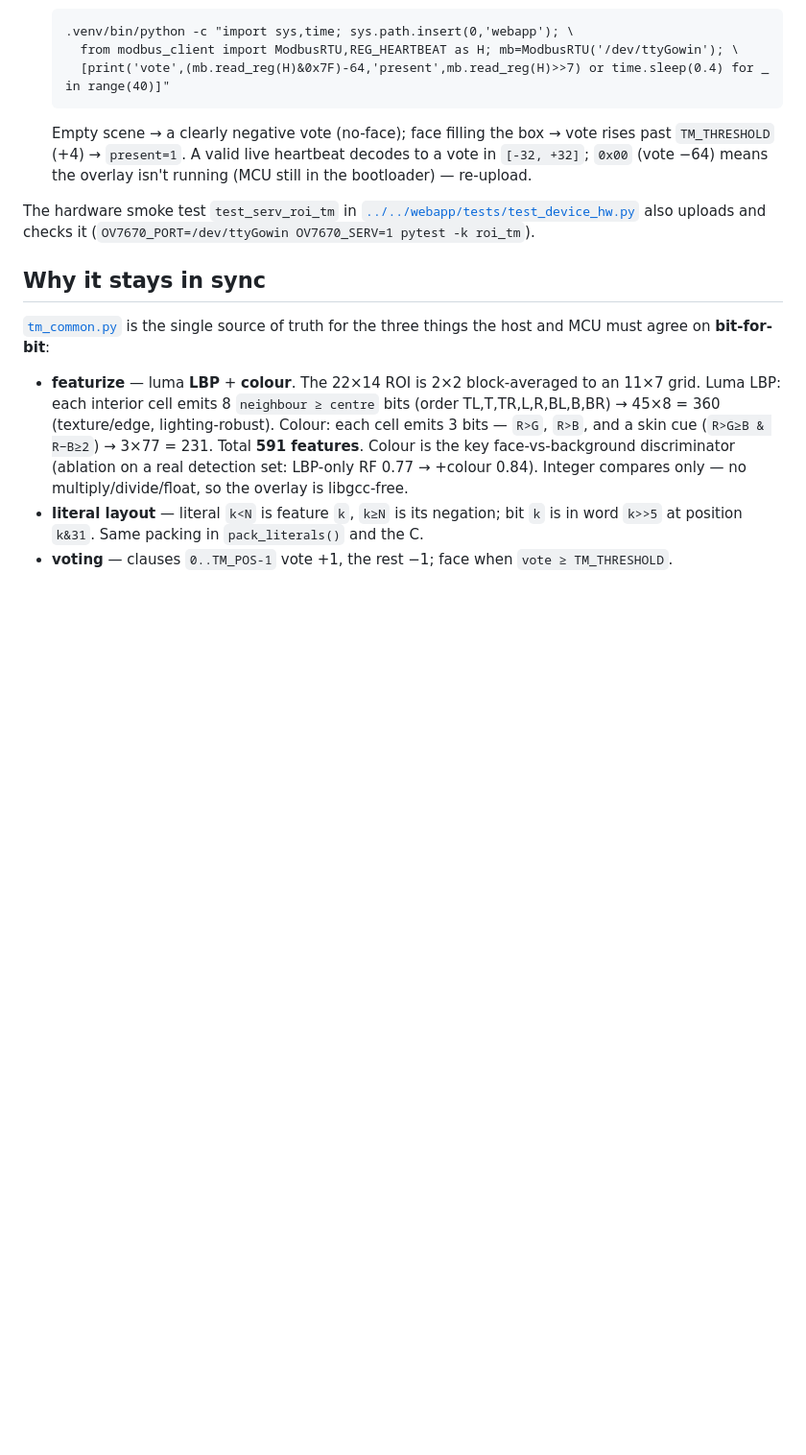
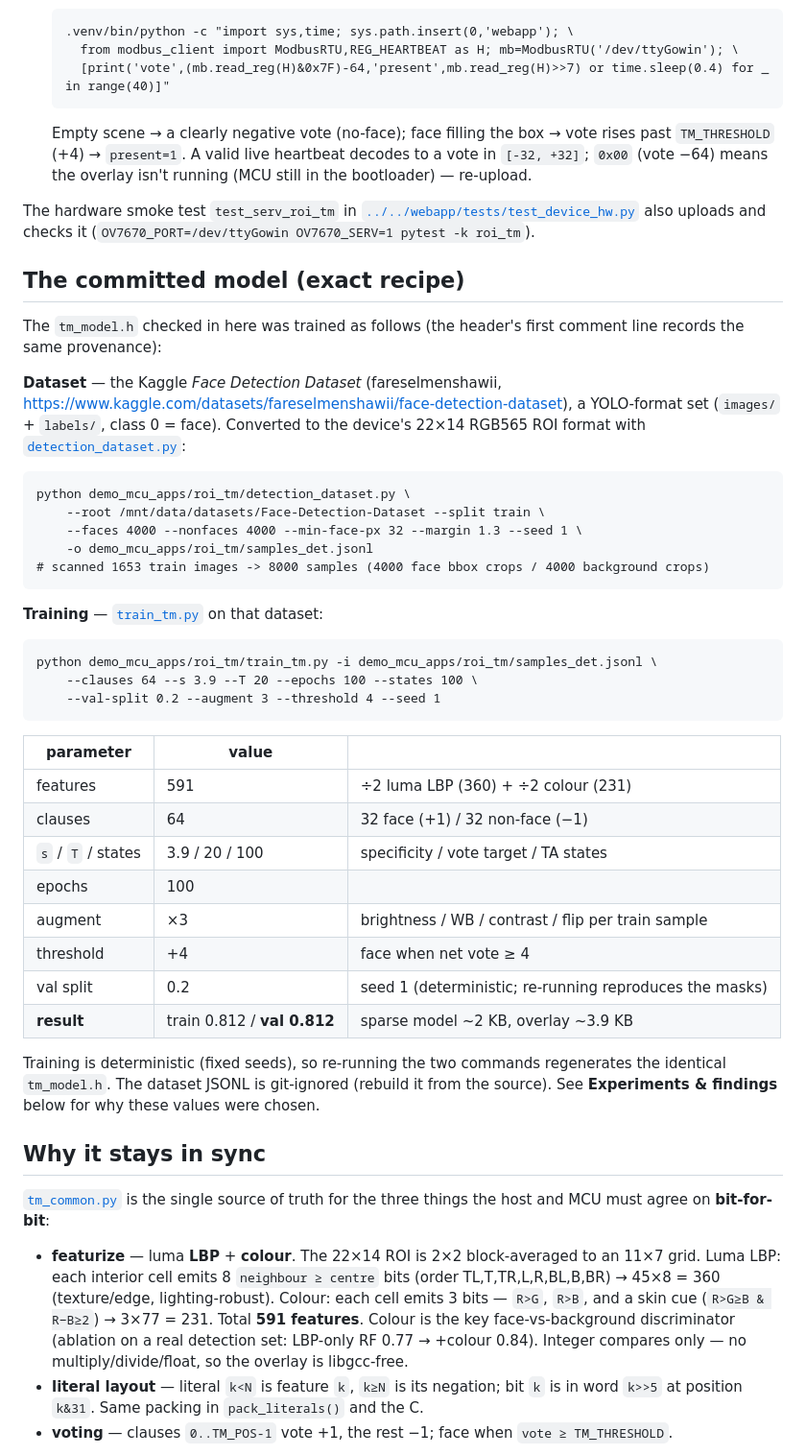
Before and after one commit to phoenix367/tang_nano_9K_ov7670, a Markdown page: demo_mcu_apps/roi_tm/README.md, the part around the change. Shown at 96% size. GitHub-like rendering; blank space fills up the shorter version.

Commit message:
roi_tm/README: document the exact dataset + params of the committed model
Add a "committed model (exact recipe)" section: the Kaggle Face Detection Dataset
(fareselmenshawii, YOLO format) -> detection_dataset.py command (4000/4000, 8000
samples from 1653 train images) and the train_tm.py command with all hyperparameters
(64 clauses, s=3.9, T=20, states=100, 100 epochs, --augment 3, --threshold 4,
seed 1; ÷2 LBP+colour = 591 features) -> val 0.812. Notes the run is deterministic,
so the two commands regenerate the identical tm_model.h.

Co-Authored-By: Claude Opus 4.8 (1M context) <noreply@anthropic.com>

````diff
--- a/demo_mcu_apps/roi_tm/README.md
+++ b/demo_mcu_apps/roi_tm/README.md
@@ -91,6 +91,47 @@ model, so these steps work as-is.
 The hardware smoke test `test_serv_roi_tm` in
 [`../../webapp/tests/test_device_hw.py`](../../webapp/tests/test_device_hw.py) also
 uploads and checks it (`OV7670_PORT=/dev/ttyGowin OV7670_SERV=1 pytest -k roi_tm`).
+
+## The committed model (exact recipe)
+
+The `tm_model.h` checked in here was trained as follows (the header's first comment
+line records the same provenance):
+
+**Dataset** — the Kaggle *Face Detection Dataset* (fareselmenshawii,
+<https://www.kaggle.com/datasets/fareselmenshawii/face-detection-dataset>), a
+YOLO-format set (`images/` + `labels/`, class 0 = face). Converted to the device's
+22×14 RGB565 ROI format with [`detection_dataset.py`](detection_dataset.py):
+
+```
+python demo_mcu_apps/roi_tm/detection_dataset.py \
+    --root /mnt/data/datasets/Face-Detection-Dataset --split train \
+    --faces 4000 --nonfaces 4000 --min-face-px 32 --margin 1.3 --seed 1 \
+    -o demo_mcu_apps/roi_tm/samples_det.jsonl
+# scanned 1653 train images -> 8000 samples (4000 face bbox crops / 4000 background crops)
+```
+
+**Training** — [`train_tm.py`](train_tm.py) on that dataset:
+
+```
+python demo_mcu_apps/roi_tm/train_tm.py -i demo_mcu_apps/roi_tm/samples_det.jsonl \
+    --clauses 64 --s 3.9 --T 20 --epochs 100 --states 100 \
+    --val-split 0.2 --augment 3 --threshold 4 --seed 1
+```
+
+| parameter | value | |
+| --- | --- | --- |
+| features | 591 | ÷2 luma LBP (360) + ÷2 colour (231) |
+| clauses | 64 | 32 face (+1) / 32 non-face (−1) |
+| `s` / `T` / states | 3.9 / 20 / 100 | specificity / vote target / TA states |
+| epochs | 100 | |
+| augment | ×3 | brightness / WB / contrast / flip per train sample |
+| threshold | +4 | face when net vote ≥ 4 |
+| val split | 0.2 | seed 1 (deterministic; re-running reproduces the masks) |
+| **result** | train 0.812 / **val 0.812** | sparse model ~2 KB, overlay ~3.9 KB |
+
+Training is deterministic (fixed seeds), so re-running the two commands regenerates
+the identical `tm_model.h`. The dataset JSONL is git-ignored (rebuild it from the
+source). See **Experiments & findings** below for why these values were chosen.
 
 ## Why it stays in sync
 
````
